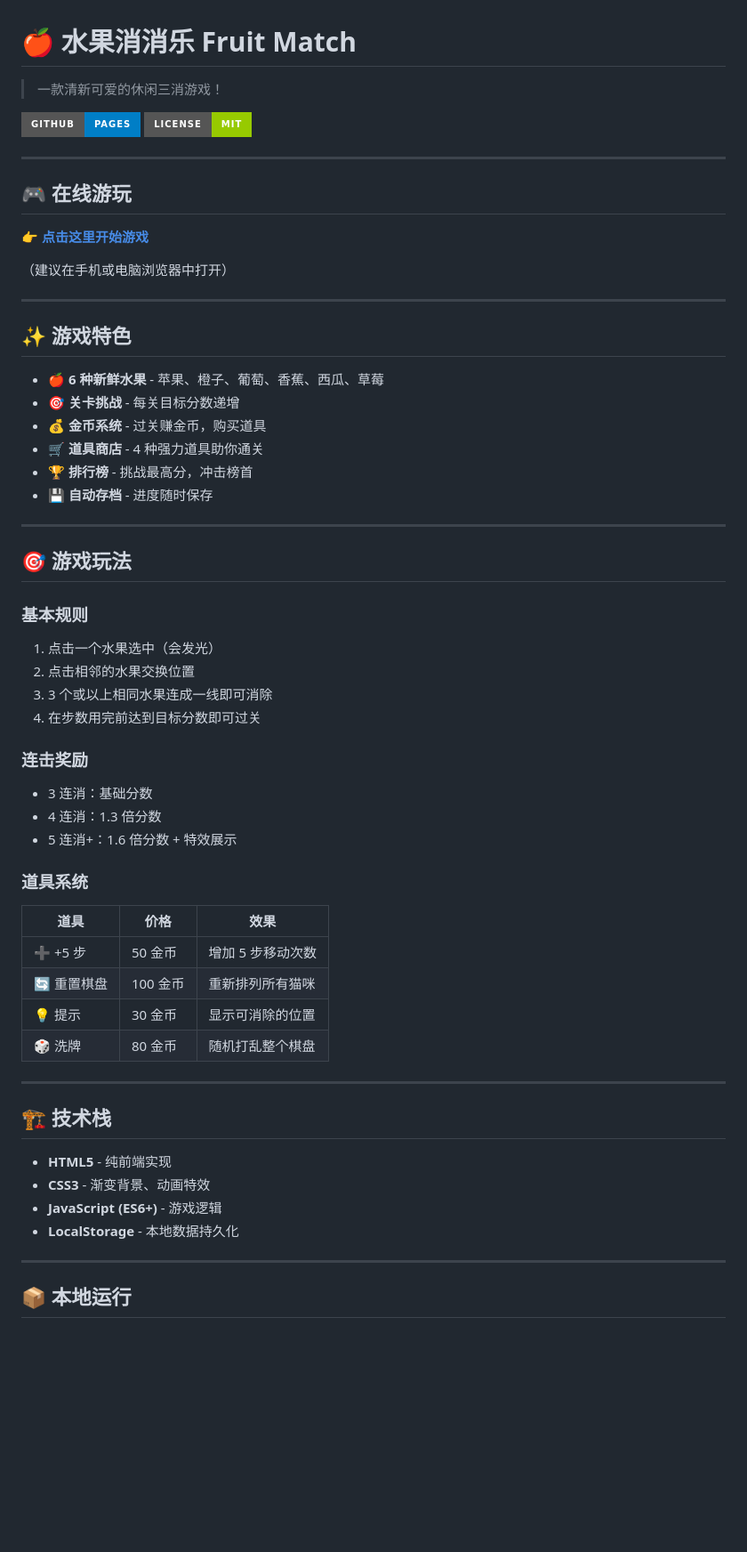
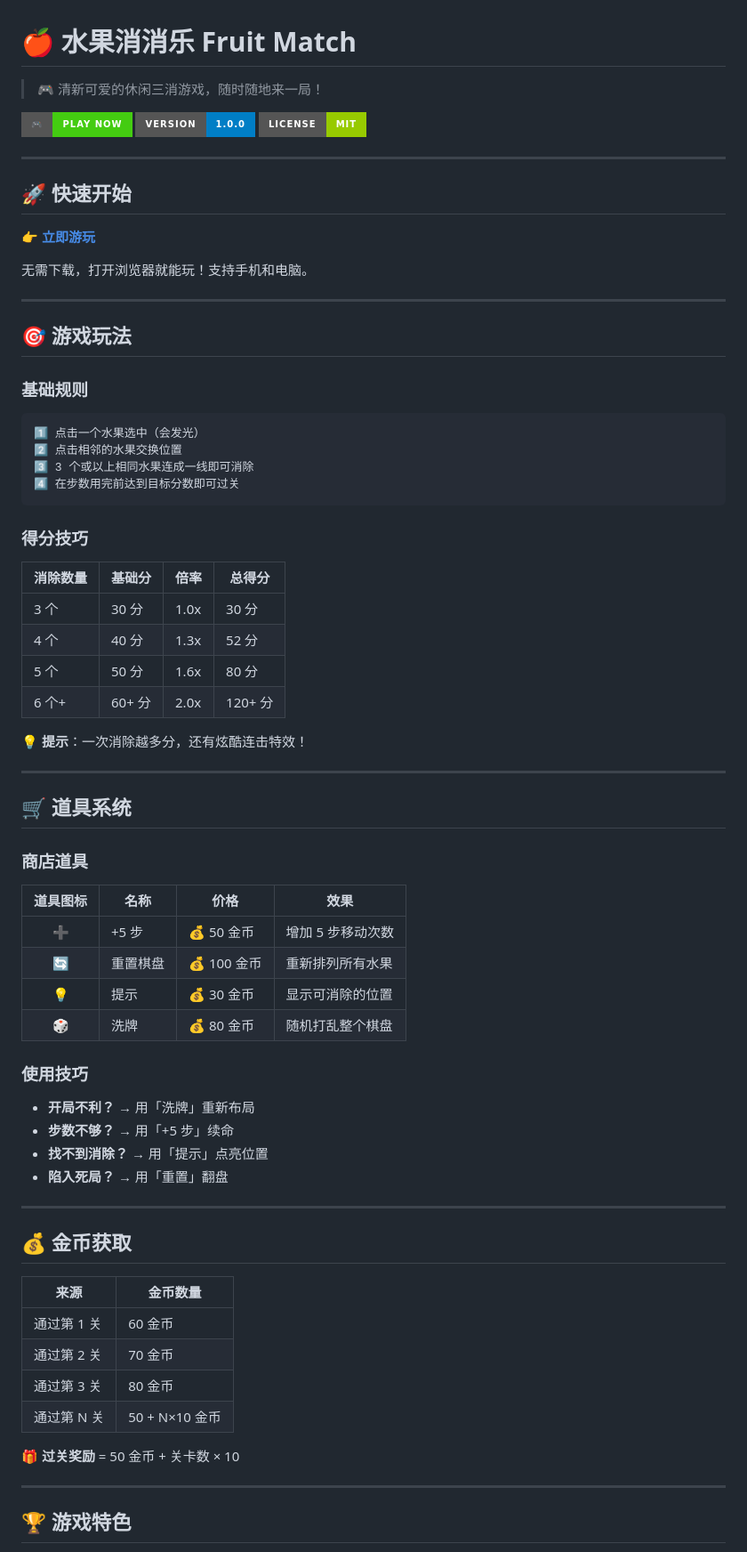
Before and after one commit to y14311929/fruit-match-game, a Markdown page: games/fruit-match/README.md, the part around one of its changes. Shown at 89% size. GitHub-like rendering; badges without logos; blank space fills up the shorter version.

Commit message:
📝 重写专业版 README

````diff
--- a/games/fruit-match/README.md
+++ b/games/fruit-match/README.md
@@ -1,62 +1,77 @@
 # 🍎 水果消消乐 Fruit Match
 
-> 一款清新可爱的休闲三消游戏！
+> 🎮 清新可爱的休闲三消游戏，随时随地来一局！
 
-[![GitHub Pages](https://img.shields.io/badge/GitHub-Pages-blue?style=for-the-badge)](https://y14311929.github.io/cat-match-game/games/cat-match/index.html)
+[![Play Now](https://img.shields.io/badge/🎮-Play%20Now-brightgreen?style=for-the-badge)](https://y14311929.github.io/fruit-match-game/games/fruit-match/index.html)
+[![Version](https://img.shields.io/badge/Version-1.0.0-blue?style=for-the-badge)](https://github.com/y14311929/fruit-match-game/releases)
 [![License](https://img.shields.io/badge/License-MIT-green?style=for-the-badge)](LICENSE)
 
 ---
 
-## 🎮 在线游玩
+## 🚀 快速开始
 
-**👉 [点击这里开始游戏](https://y14311929.github.io/cat-match-game/games/cat-match/index.html)**
+**👉 [立即游玩](https://y14311929.github.io/fruit-match-game/games/fruit-match/index.html)**
 
-（建议在手机或电脑浏览器中打开）
-
----
-
-## ✨ 游戏特色
-
-- 🍎 **6 种新鲜水果** - 苹果、橙子、葡萄、香蕉、西瓜、草莓
-- 🎯 **关卡挑战** - 每关目标分数递增
-- 💰 **金币系统** - 过关赚金币，购买道具
-- 🛒 **道具商店** - 4 种强力道具助你通关
-- 🏆 **排行榜** - 挑战最高分，冲击榜首
-- 💾 **自动存档** - 进度随时保存
+无需下载，打开浏览器就能玩！支持手机和电脑。
 
 ---
 
 ## 🎯 游戏玩法
 
-### 基本规则
-1. 点击一个水果选中（会发光）
-2. 点击相邻的水果交换位置
-3. 3 个或以上相同水果连成一线即可消除
-4. 在步数用完前达到目标分数即可过关
+### 基础规则
 
-### 连击奖励
-- 3 连消：基础分数
-- 4 连消：1.3 倍分数
-- 5 连消+：1.6 倍分数 + 特效展示
+```
+1️⃣ 点击一个水果选中（会发光）
+2️⃣ 点击相邻的水果交换位置
+3️⃣ 3 个或以上相同水果连成一线即可消除
+4️⃣ 在步数用完前达到目标分数即可过关
+```
 
-### 道具系统
+### 得分技巧
 
-| 道具 | 价格 | 效果 |
-|------|------|------|
-| ➕ +5 步 | 50 金币 | 增加 5 步移动次数 |
-| 🔄 重置棋盘 | 100 金币 | 重新排列所有猫咪 |
-| 💡 提示 | 30 金币 | 显示可消除的位置 |
-| 🎲 洗牌 | 80 金币 | 随机打乱整个棋盘 |
+| 消除数量 | 基础分 | 倍率 | 总得分 |
+|---------|-------|------|--------|
+| 3 个 | 30 分 | 1.0x | 30 分 |
+| 4 个 | 40 分 | 1.3x | 52 分 |
+| 5 个 | 50 分 | 1.6x | 80 分 |
+| 6 个+ | 60+ 分 | 2.0x | 120+ 分 |
+
+💡 **提示**：一次消除越多分，还有炫酷连击特效！
 
 ---
 
-## 🏗️ 技术栈
+## 🛒 道具系统
 
-- **HTML5** - 纯前端实现
-- **CSS3** - 渐变背景、动画特效
-- **JavaScript (ES6+)** - 游戏逻辑
-- **LocalStorage** - 本地数据持久化
+### 商店道具
+
+| 道具图标 | 名称 | 价格 | 效果 |
+|:-------:|------|------|------|
+| ➕ | +5 步 | 💰 50 金币 | 增加 5 步移动次数 |
+| 🔄 | 重置棋盘 | 💰 100 金币 | 重新排列所有水果 |
+| 💡 | 提示 | 💰 30 金币 | 显示可消除的位置 |
+| 🎲 | 洗牌 | 💰 80 金币 | 随机打乱整个棋盘 |
+
+### 使用技巧
+
+- **开局不利？** → 用「洗牌」重新布局
+- **步数不够？** → 用「+5 步」续命
+- **找不到消除？** → 用「提示」点亮位置
+- **陷入死局？** → 用「重置」翻盘
 
 ---
 
-## 📦 本地运行
+## 💰 金币获取
+
+| 来源 | 金币数量 |
+|------|---------|
+| 通过第 1 关 | 60 金币 |
+| 通过第 2 关 | 70 金币 |
+| 通过第 3 关 | 80 金币 |
+| 通过第 N 关 | 50 + N×10 金币 |
+
+🎁 **过关奖励** = 50 金币 + 关卡数 × 10
+
+---
+
+## 🏆 游戏特色
+
````
Also changed, not shown: other parts of games/fruit-match/README.md (+163 -49 lines).
